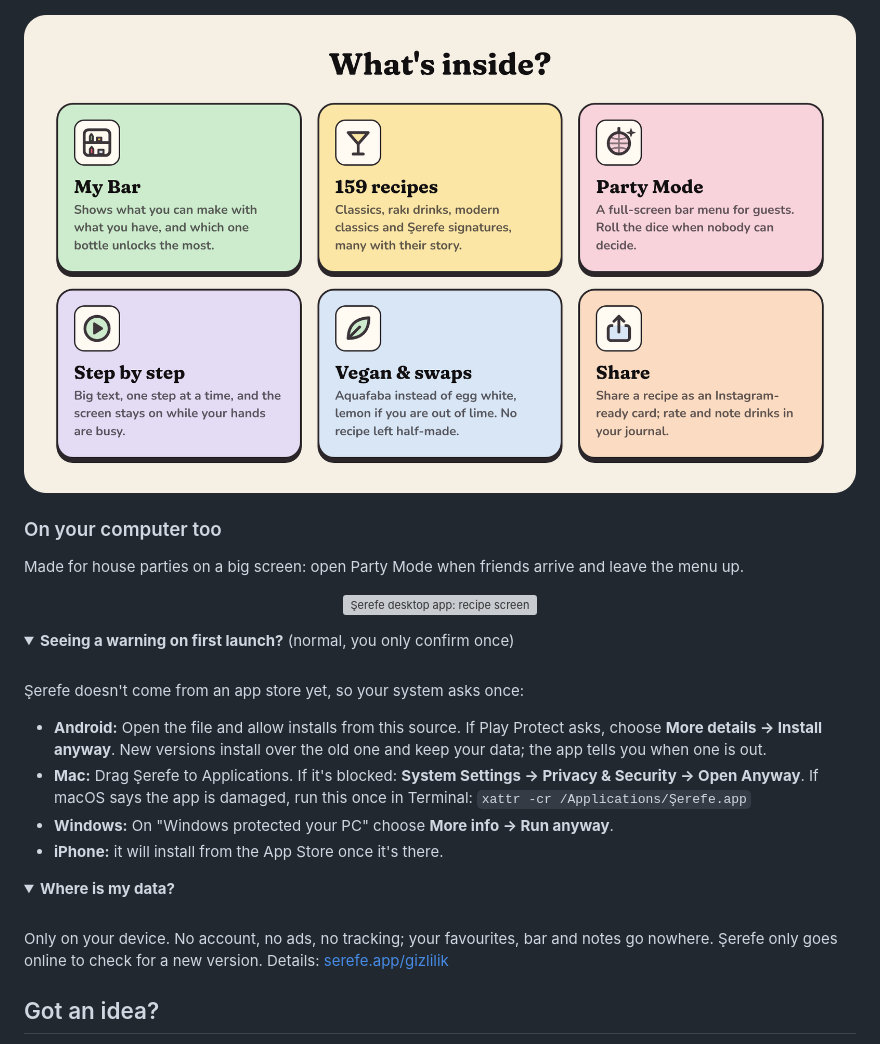
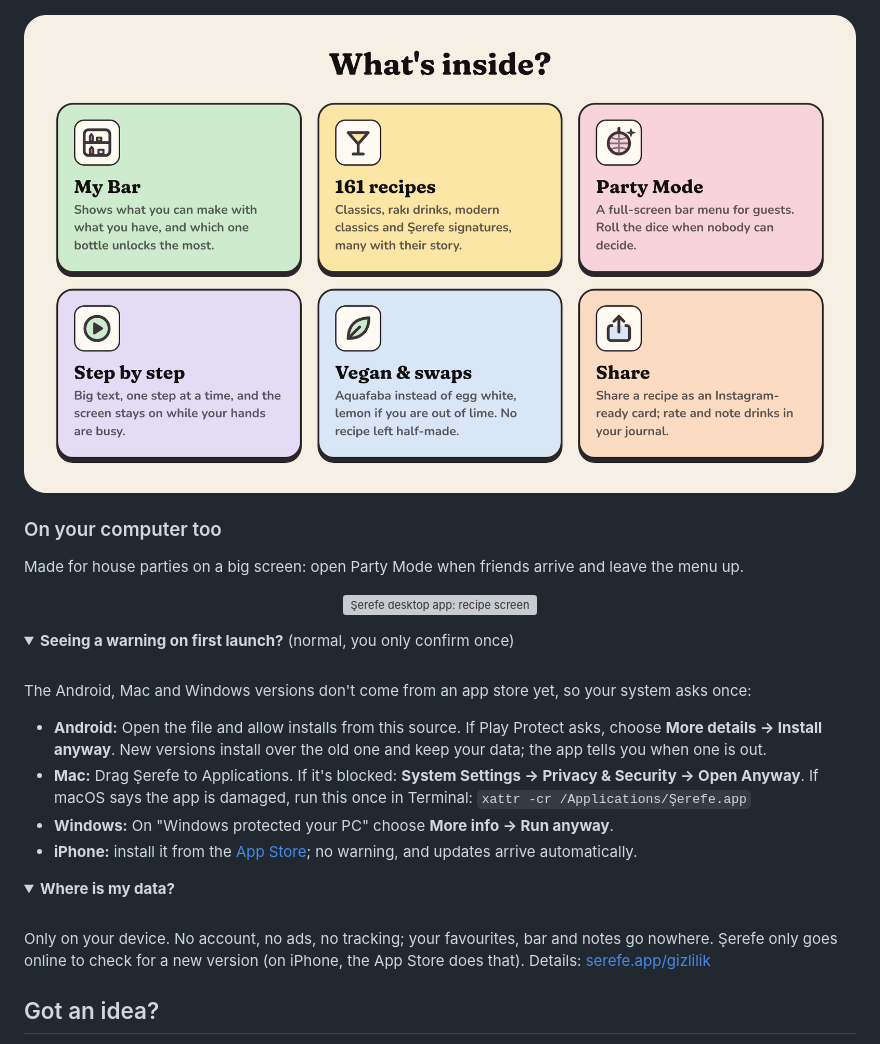
Before and after one commit to alper4n/serefe-app, a Markdown page: .github/english.md, the part around one of its changes. GitHub-like rendering; pictures changed too: .github/img/ozellikler-en.png; folded sections open; grey boxes are pictures that could not be loaded.

```diff
--- a/.github/english.md
+++ b/.github/english.md
@@ -44,7 +44,7 @@ Made for house parties on a big screen: open Party Mode when friends arrive and
 
 <br>
 
-Şerefe doesn't come from an app store yet, so your system asks once:
+The Android, Mac and Windows versions don't come from an app store yet, so your system asks once:
 
 - **Android:** Open the file and allow installs from this source. If Play Protect asks, choose
   **More details → Install anyway**. New versions install over the old one and keep your data;
@@ -53,7 +53,7 @@ Made for house parties on a big screen: open Party Mode when friends arrive and
   Open Anyway**. If macOS says the app is damaged, run this once in Terminal:
   `xattr -cr /Applications/Şerefe.app`
 - **Windows:** On "Windows protected your PC" choose **More info → Run anyway**.
-- **iPhone:** it will install from the App Store once it's there.
+- **iPhone:** install it from the [App Store](https://apps.apple.com/app/id6834797923); no warning, and updates arrive automatically.
 
 </details>
 
@@ -63,7 +63,7 @@ Made for house parties on a big screen: open Party Mode when friends arrive and
 <br>
 
 Only on your device. No account, no ads, no tracking; your favourites, bar and notes go nowhere.
-Şerefe only goes online to check for a new version. Details: [serefe.app/gizlilik](https://serefe.app/gizlilik/)
+Şerefe only goes online to check for a new version (on iPhone, the App Store does that). Details: [serefe.app/gizlilik](https://serefe.app/gizlilik/)
 
 </details>
 
```
Also changed, not shown: other parts of .github/english.md (+2 -2 lines), README.md (+5 -5 lines), .github/img/indir-ios-en.png, .github/img/indir-ios-tr.png, .github/img/ozellikler-tr.png.
